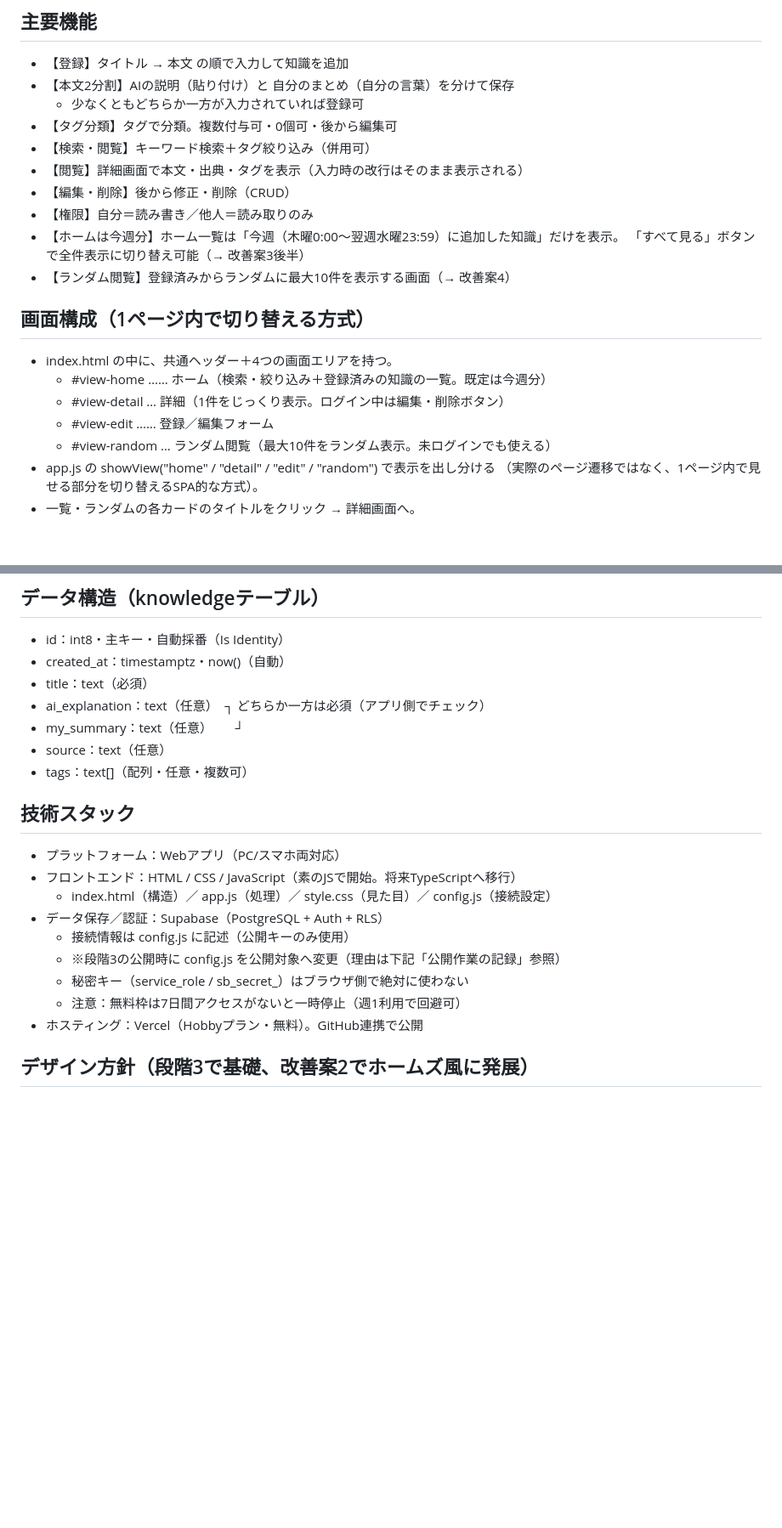
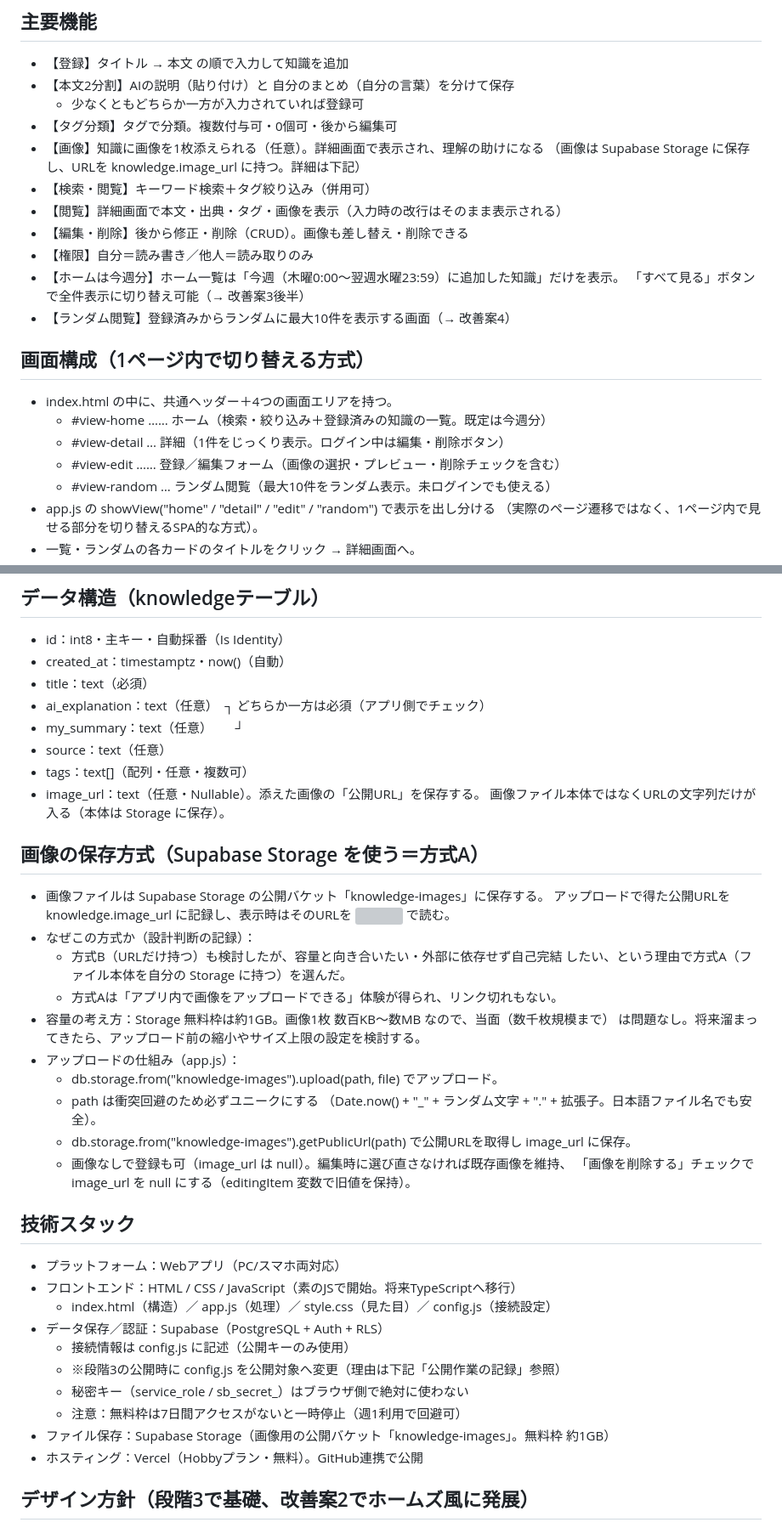
Before and after one commit to suzukiyuto0120/trivia-app, a Markdown page: CLAUDE.md, 2 parts joined by grey strips. Shown at 85% size. Rendered like a GitHub page; blank space fills up the shorter version; grey boxes are pictures that could not be loaded.

```diff
--- a/CLAUDE.md
+++ b/CLAUDE.md
@@ -30,9 +30,11 @@ PC・スマホ両方から同じURLで使える（公開済み）。
 - 【本文2分割】AIの説明（貼り付け）と 自分のまとめ（自分の言葉）を分けて保存
   - 少なくともどちらか一方が入力されていれば登録可
 - 【タグ分類】タグで分類。複数付与可・0個可・後から編集可
+- 【画像】知識に画像を1枚添えられる（任意）。詳細画面で表示され、理解の助けになる
+  （画像は Supabase Storage に保存し、URLを knowledge.image_url に持つ。詳細は下記）
 - 【検索・閲覧】キーワード検索＋タグ絞り込み（併用可）
-- 【閲覧】詳細画面で本文・出典・タグを表示（入力時の改行はそのまま表示される）
-- 【編集・削除】後から修正・削除（CRUD）
+- 【閲覧】詳細画面で本文・出典・タグ・画像を表示（入力時の改行はそのまま表示される）
+- 【編集・削除】後から修正・削除（CRUD）。画像も差し替え・削除できる
 - 【権限】自分＝読み書き／他人＝読み取りのみ
 - 【ホームは今週分】ホーム一覧は「今週（木曜0:00〜翌週水曜23:59）に追加した知識」だけを表示。
   「すべて見る」ボタンで全件表示に切り替え可能（→ 改善案3後半）
@@ -42,7 +44,7 @@ PC・スマホ両方から同じURLで使える（公開済み）。
 - index.html の中に、共通ヘッダー＋4つの画面エリアを持つ。
   - #view-home …… ホーム（検索・絞り込み＋登録済みの知識の一覧。既定は今週分）
   - #view-detail … 詳細（1件をじっくり表示。ログイン中は編集・削除ボタン）
-  - #view-edit …… 登録／編集フォーム
+  - #view-edit …… 登録／編集フォーム（画像の選択・プレビュー・削除チェックを含む）
   - #view-random … ランダム閲覧（最大10件をランダム表示。未ログインでも使える）
 - app.js の showView("home" / "detail" / "edit" / "random") で表示を出し分ける
   （実際のページ遷移ではなく、1ページ内で見せる部分を切り替えるSPA的な方式）。
@@ -58,6 +60,25 @@ PC・スマホ両方から同じURLで使える（公開済み）。
 - my_summary：text（任意）　　 ┘
 - source：text（任意）
 - tags：text[]（配列・任意・複数可）
+- image_url：text（任意・Nullable）。添えた画像の「公開URL」を保存する。
+  画像ファイル本体ではなくURLの文字列だけが入る（本体は Storage に保存）。
+
+## 画像の保存方式（Supabase Storage を使う＝方式A）
+- 画像ファイルは Supabase Storage の公開バケット「knowledge-images」に保存する。
+  アップロードで得た公開URLを knowledge.image_url に記録し、表示時はそのURLを <img> で読む。
+- なぜこの方式か（設計判断の記録）：
+  - 方式B（URLだけ持つ）も検討したが、容量と向き合いたい・外部に依存せず自己完結
+    したい、という理由で方式A（ファイル本体を自分の Storage に持つ）を選んだ。
+  - 方式Aは「アプリ内で画像をアップロードできる」体験が得られ、リンク切れもない。
+- 容量の考え方：Storage 無料枠は約1GB。画像1枚 数百KB〜数MB なので、当面（数千枚規模まで）
+  は問題なし。将来溜まってきたら、アップロード前の縮小やサイズ上限の設定を検討する。
+- アップロードの仕組み（app.js）：
+  - db.storage.from("knowledge-images").upload(path, file) でアップロード。
+  - path は衝突回避のため必ずユニークにする
+    （Date.now() + "_" + ランダム文字 + "." + 拡張子。日本語ファイル名でも安全）。
+  - db.storage.from("knowledge-images").getPublicUrl(path) で公開URLを取得し image_url に保存。
+  - 画像なしで登録も可（image_url は null）。編集時に選び直さなければ既存画像を維持、
+    「画像を削除する」チェックで image_url を null にする（editingItem 変数で旧値を保持）。
 
 ## 技術スタック
 - プラットフォーム：Webアプリ（PC/スマホ両対応）
@@ -68,6 +89,7 @@ PC・スマホ両方から同じURLで使える（公開済み）。
   - ※段階3の公開時に config.js を公開対象へ変更（理由は下記「公開作業の記録」参照）
   - 秘密キー（service_role / sb_secret_）はブラウザ側で絶対に使わない
   - 注意：無料枠は7日間アクセスがないと一時停止（週1利用で回避可）
+- ファイル保存：Supabase Storage（画像用の公開バケット「knowledge-images」。無料枠 約1GB）
 - ホスティング：Vercel（Hobbyプラン・無料）。GitHub連携で公開
 
 ## デザイン方針（段階3で基礎、改善案2でホームズ風に発展）
```
Also changed, not shown: other parts of CLAUDE.md (+34 -4 lines).
